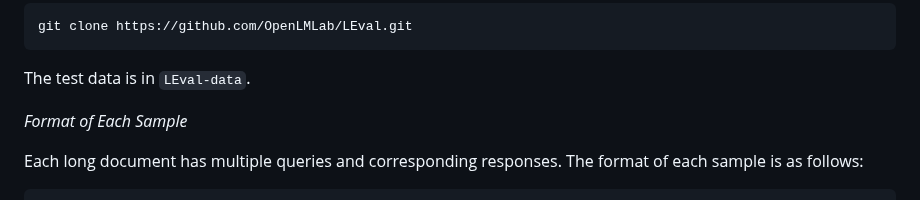
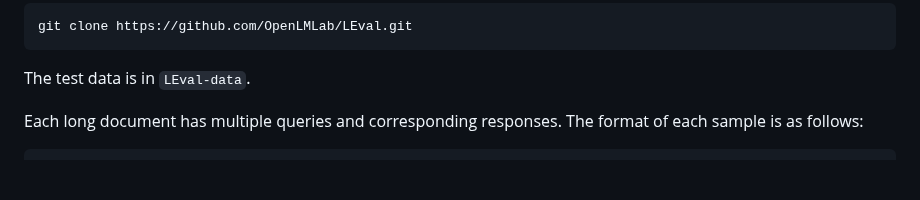
Before and after one commit to OpenLMLab/LEval, a Markdown page: README.md, the part around the change. Drawn GitHub-style; blank space fills up the shorter version.

````diff
--- a/README.md
+++ b/README.md
@@ -65,8 +65,6 @@ You can also directly clone this repo:
 git clone https://github.com/OpenLMLab/LEval.git
 ```
 The test data is in `LEval-data`.
-
-*Format of Each Sample*
 
 Each long document has multiple queries and corresponding responses. The format of each sample is as follows:
 ```json
````
